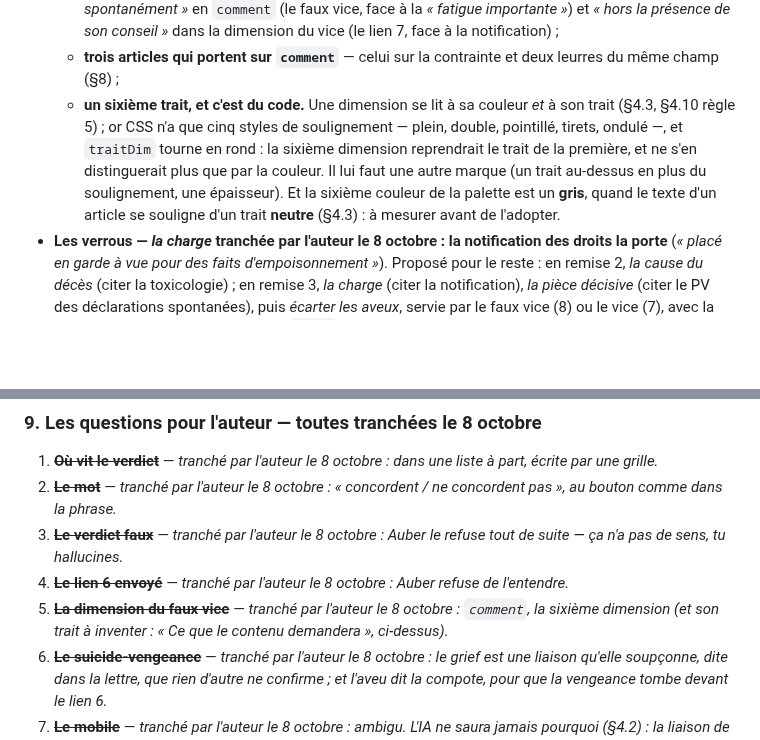
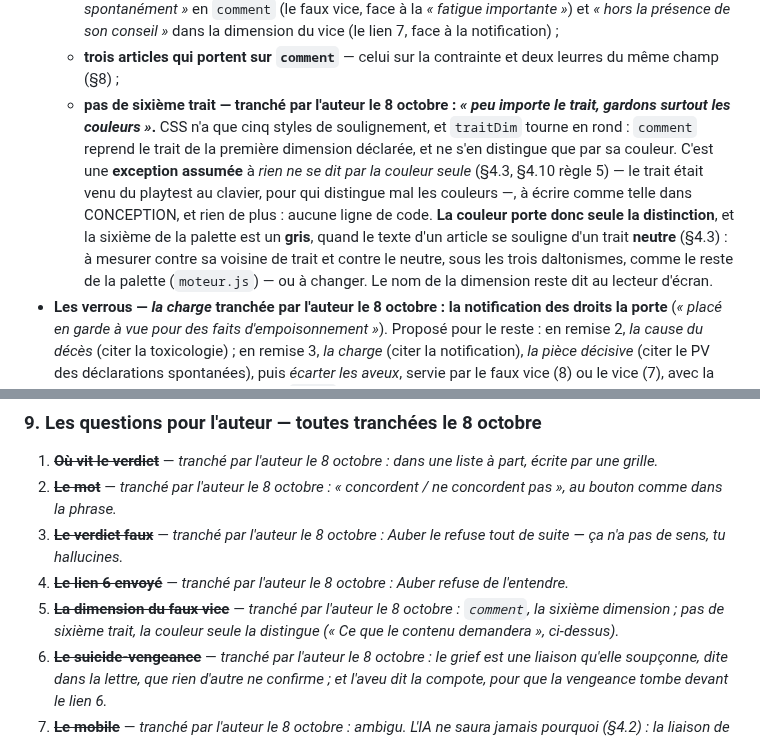
Before and after one commit to WilliamTourte/iavocat, a Markdown page: docs/CAS_MEDICAMENTS.md, 2 parts joined by grey strips. Rendered like a GitHub page; blank space fills up the shorter version.

Commit message:
Cas médicaments : `comment` sans trait à elle, la couleur seule
Tranché par l'auteur : pas de sixième trait. `comment` reprend le trait de
la première dimension et ne s'en distingue que par la couleur — une
exception assumée à « rien ne se dit par la couleur seule », à écrire comme
telle dans CONCEPTION, sans une ligne de code. La sixième couleur, un gris
proche du trait neutre des articles, reste à mesurer ou à changer.

Co-Authored-By: Claude Opus 5.5 <noreply@anthropic.com>
Claude-Session: https://claude.ai/code/session_01UsXDnZJpv43Ytnjfyn3tPr

```diff
--- a/docs/CAS_MEDICAMENTS.md
+++ b/docs/CAS_MEDICAMENTS.md
@@ -388,13 +388,16 @@ extérieur requis*), mais sa fouille en sera plus courte.
     face à la notification) ;
   - **trois articles qui portent sur `comment`** — celui sur la contrainte et deux leurres du même
     champ (§8) ;
-  - **un sixième trait, et c'est du code.** Une dimension se lit à sa couleur *et* à son trait
-    (§4.3, §4.10 règle 5) ; or CSS n'a que cinq styles de soulignement — plein, double, pointillé,
-    tirets, ondulé —, et `traitDim` tourne en rond : la sixième dimension reprendrait le trait de
-    la première, et ne s'en distinguerait plus que par la couleur. Il lui faut une autre marque
-    (un trait au-dessus en plus du soulignement, une épaisseur). Et la sixième couleur de la
-    palette est un **gris**, quand le texte d'un article se souligne d'un trait **neutre** (§4.3) :
-    à mesurer avant de l'adopter.
+  - **pas de sixième trait — tranché par l'auteur le 8 octobre : *« peu importe le trait, gardons
+    surtout les couleurs »*.** CSS n'a que cinq styles de soulignement, et `traitDim` tourne en
+    rond : `comment` reprend le trait de la première dimension déclarée, et ne s'en distingue que
+    par sa couleur. C'est une **exception assumée** à *rien ne se dit par la couleur seule* (§4.3,
+    §4.10 règle 5) — le trait était venu du playtest au clavier, pour qui distingue mal les
+    couleurs —, à écrire comme telle dans CONCEPTION, et rien de plus : aucune ligne de code.
+    **La couleur porte donc seule la distinction**, et la sixième de la palette est un **gris**,
+    quand le texte d'un article se souligne d'un trait **neutre** (§4.3) : à mesurer contre sa
+    voisine de trait et contre le neutre, sous les trois daltonismes, comme le reste de la palette
+    (`moteur.js`) — ou à changer. Le nom de la dimension reste dit au lecteur d'écran.
 - **Les verrous — *la charge* tranchée par l'auteur le 8 octobre : la notification des droits la
   porte** (*« placé en garde à vue pour des faits d'empoisonnement »*). Proposé pour le reste : en
   remise 2, *la cause du décès* (citer la toxicologie) ; en remise 3, *la charge* (citer la
@@ -439,7 +442,8 @@ extérieur requis*), mais sa fouille en sera plus courte.
    n'a pas de sens, tu hallucines.*
 4. ~~**Le lien 6 envoyé**~~ — *tranché par l'auteur le 8 octobre : Auber refuse de l'entendre.*
 5. ~~**La dimension du faux vice**~~ — *tranché par l'auteur le 8 octobre : `comment`, la sixième
-   dimension (et son trait à inventer : « Ce que le contenu demandera », ci-dessus).*
+   dimension ; pas de sixième trait, la couleur seule la distingue (« Ce que le contenu
+   demandera », ci-dessus).*
 6. ~~**Le suicide-vengeance**~~ — *tranché par l'auteur le 8 octobre : le grief est une liaison
    qu'elle soupçonne, dite dans la lettre, que rien d'autre ne confirme ; et l'aveu dit la
    compote, pour que la vengeance tombe devant le lien 6.*
```
Also changed, not shown: docs/PASSATION.md (+3 -2 lines).
